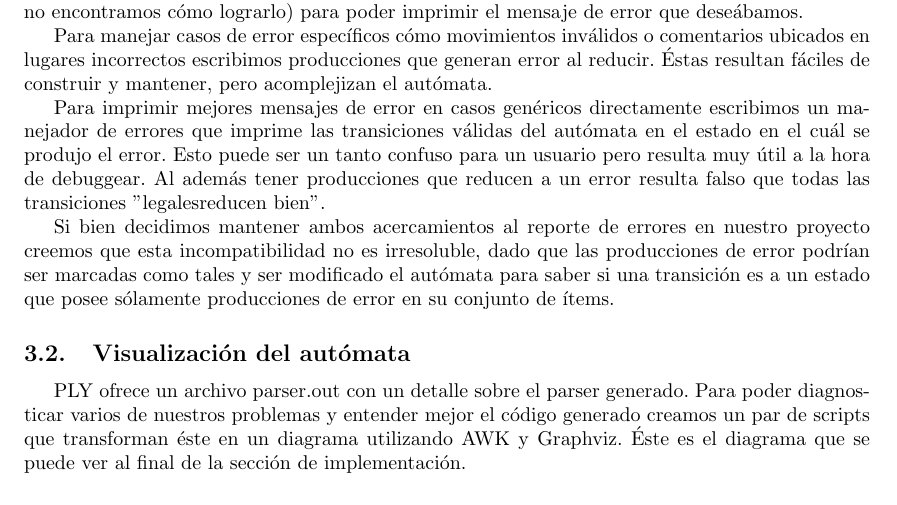
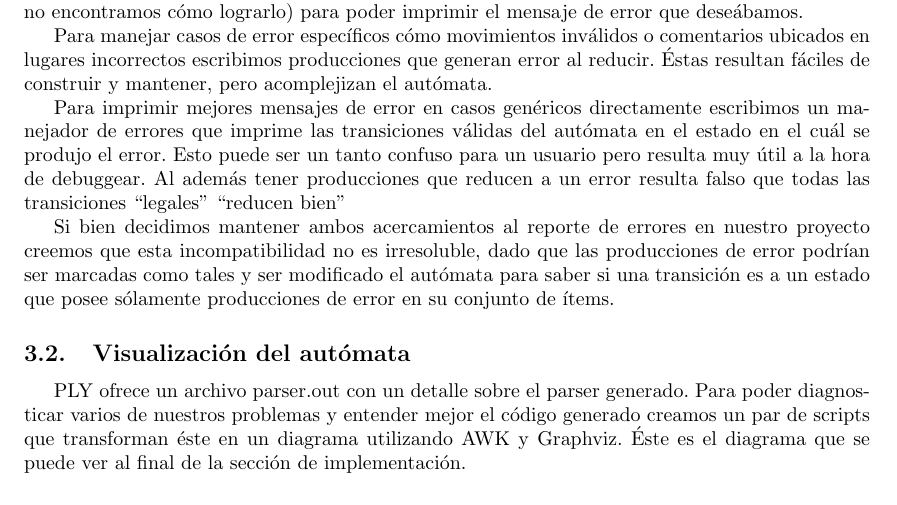
Before and after one commit to iglosiggio/tleng-tp, a LaTeX document (informe/informe.tex, which reads informe/problemas.tex): part of page 6 of 7, cut so that both start at the same text. Compiled offline with pdfLaTeX.

Commit message:
informe: Reparar comillas

```diff
--- a/informe/problemas.tex
+++ b/informe/problemas.tex
@@ -6,7 +6,7 @@ El manejo de errores en EOF resultó difícil. Si bien conceptualmente es fácil
 
 Para manejar casos de error específicos cómo movimientos inválidos o comentarios ubicados en lugares incorrectos escribimos producciones que generan error al reducir. Éstas resultan fáciles de construir y mantener, pero acomplejizan el autómata.
 
-Para imprimir mejores mensajes de error en casos genéricos directamente escribimos un manejador de errores que imprime las transiciones válidas del autómata en el estado en el cuál se produjo el error. Esto puede ser un tanto confuso para un usuario pero resulta muy útil a la hora de debuggear. Al además tener producciones que reducen a un error resulta falso que todas las transiciones "legales" "reducen bien".
+Para imprimir mejores mensajes de error en casos genéricos directamente escribimos un manejador de errores que imprime las transiciones válidas del autómata en el estado en el cuál se produjo el error. Esto puede ser un tanto confuso para un usuario pero resulta muy útil a la hora de debuggear. Al además tener producciones que reducen a un error resulta falso que todas las transiciones ``legales'' ``reducen bien''
 
 Si bien decidimos mantener ambos acercamientos al reporte de errores en nuestro proyecto creemos que esta incompatibilidad no es irresoluble, dado que las producciones de error podrían ser marcadas como tales y ser modificado el autómata para saber si una transición es a un estado que posee sólamente producciones de error en su conjunto de ítems.
 
```
